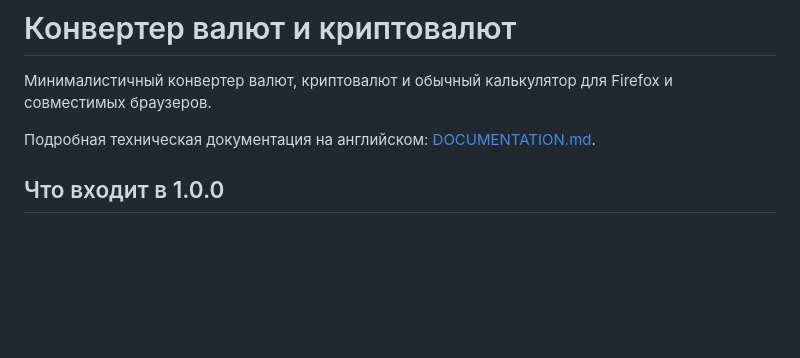
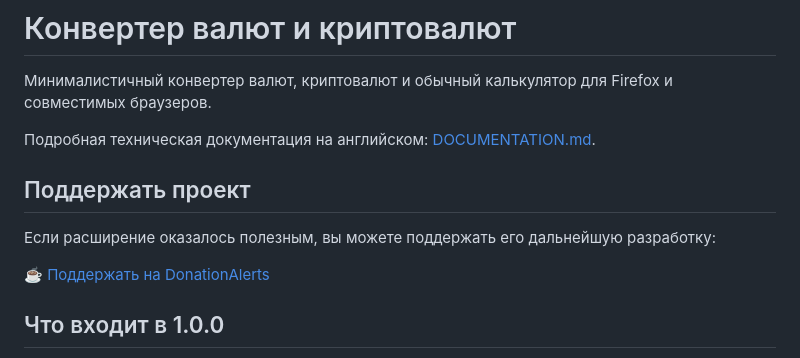
Before and after one commit to 0xYaga/Simple-Currency-Crypto-Converter, a Markdown page: README.ru.md, the part around the change. Drawn GitHub-style; blank space fills up the shorter version.

Commit message:
Add donation links

```diff
--- a/README.ru.md
+++ b/README.ru.md
@@ -3,6 +3,12 @@
 Минималистичный конвертер валют, криптовалют и обычный калькулятор для Firefox и совместимых браузеров.
 
 Подробная техническая документация на английском: [DOCUMENTATION.md](DOCUMENTATION.md).
+
+## Поддержать проект
+
+Если расширение оказалось полезным, вы можете поддержать его дальнейшую разработку:
+
+[☕ Поддержать на DonationAlerts](https://www.donationalerts.com/r/0xyaga)
 
 ## Что входит в 1.0.0
 
```
Also changed, not shown: README.md (+6 -0 lines).
